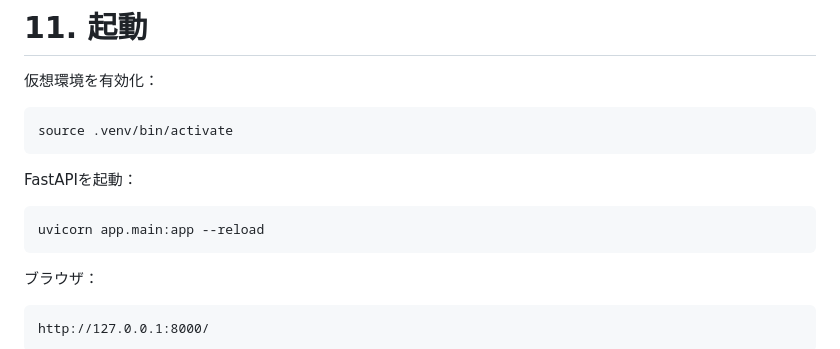
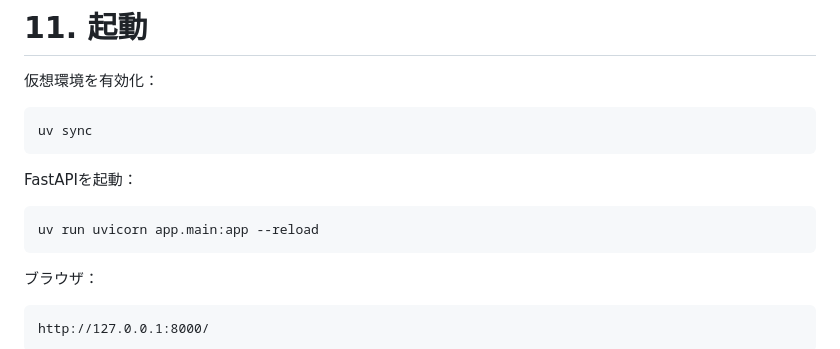
Before and after one commit to gyakusu/fastapi-postgres-demo, a Markdown page: README.md, the part around the change. Rendered like a GitHub page.

Commit message:
Update README.md to correct virtual environment activation and FastAPI run commands

````diff
--- a/README.md
+++ b/README.md
@@ -508,13 +508,13 @@ bento.id = 1
 仮想環境を有効化：
 
 ```bash
-source .venv/bin/activate
+uv sync
 ```
 
 FastAPIを起動：
 
 ```bash
-uvicorn app.main:app --reload
+uv run uvicorn app.main:app --reload
 ```
 
 ブラウザ：
````
